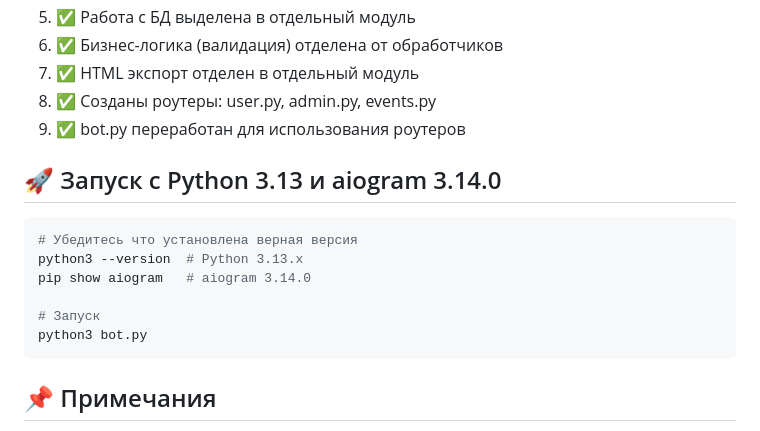
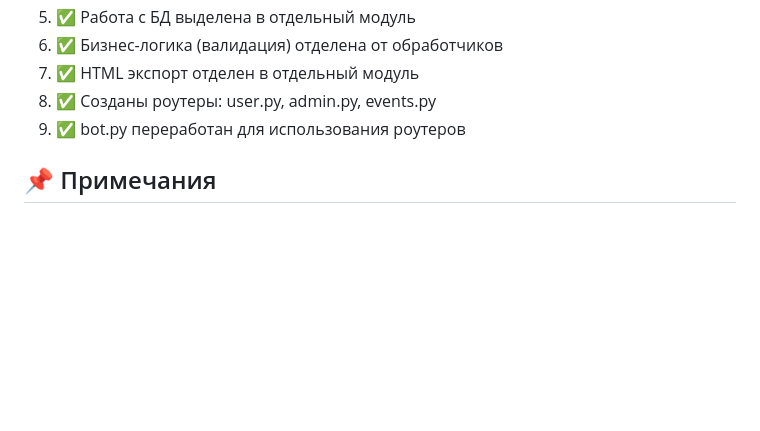
Before and after one commit to PandoMel/TG-bot-technopark, a Markdown page: README.md, the part around one of its changes. Drawn GitHub-style; blank space fills up the shorter version.

````diff
--- a/README.md
+++ b/README.md
@@ -71,16 +50,6 @@ python bot.py
 8. ✅ Созданы роутеры: user.py, admin.py, events.py
 9. ✅ bot.py переработан для использования роутеров
 
-## 🚀 Запуск с Python 3.13 и aiogram 3.14.0
-
-```bash
-# Убедитесь что установлена верная версия
-python3 --version  # Python 3.13.x
-pip show aiogram   # aiogram 3.14.0
-
-# Запуск
-python3 bot.py
-```
 
 ## 📌 Примечания
 
````
Also changed, not shown: other parts of README.md (+14 -35 lines).
